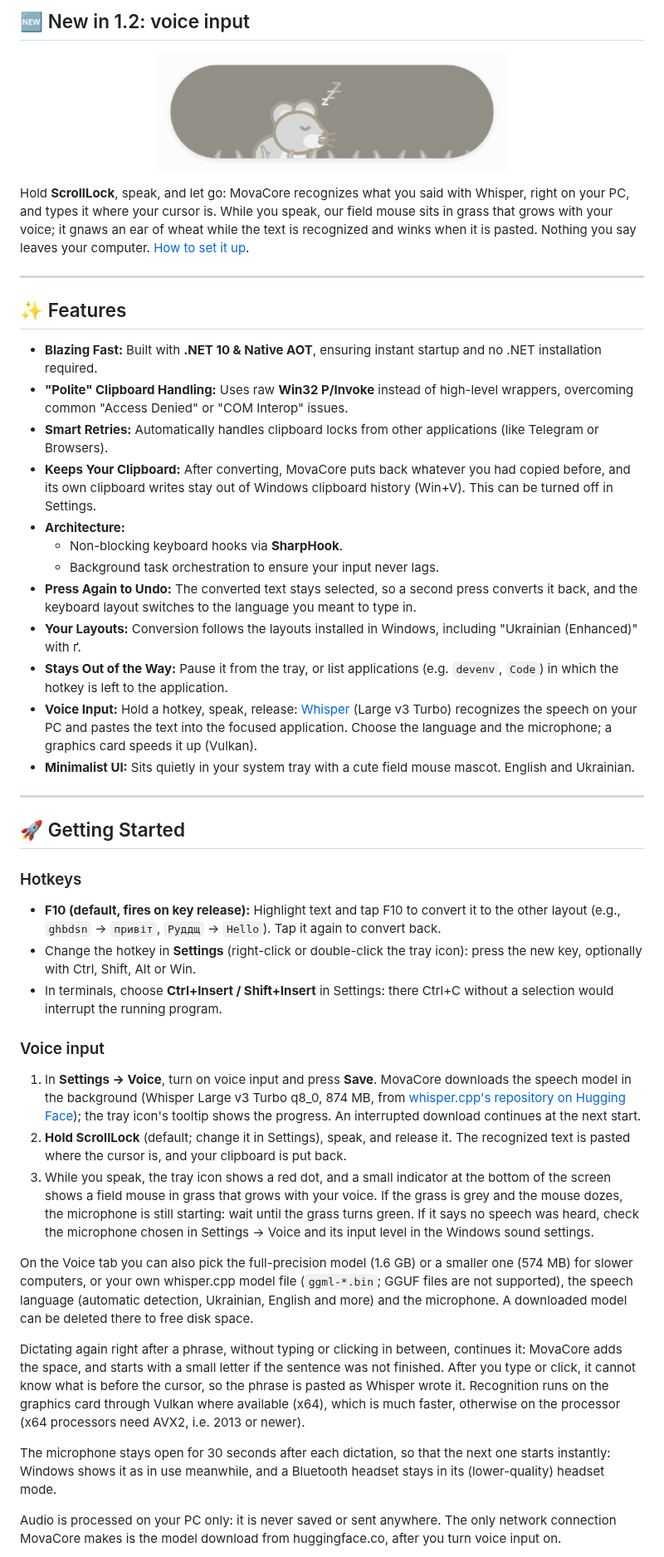
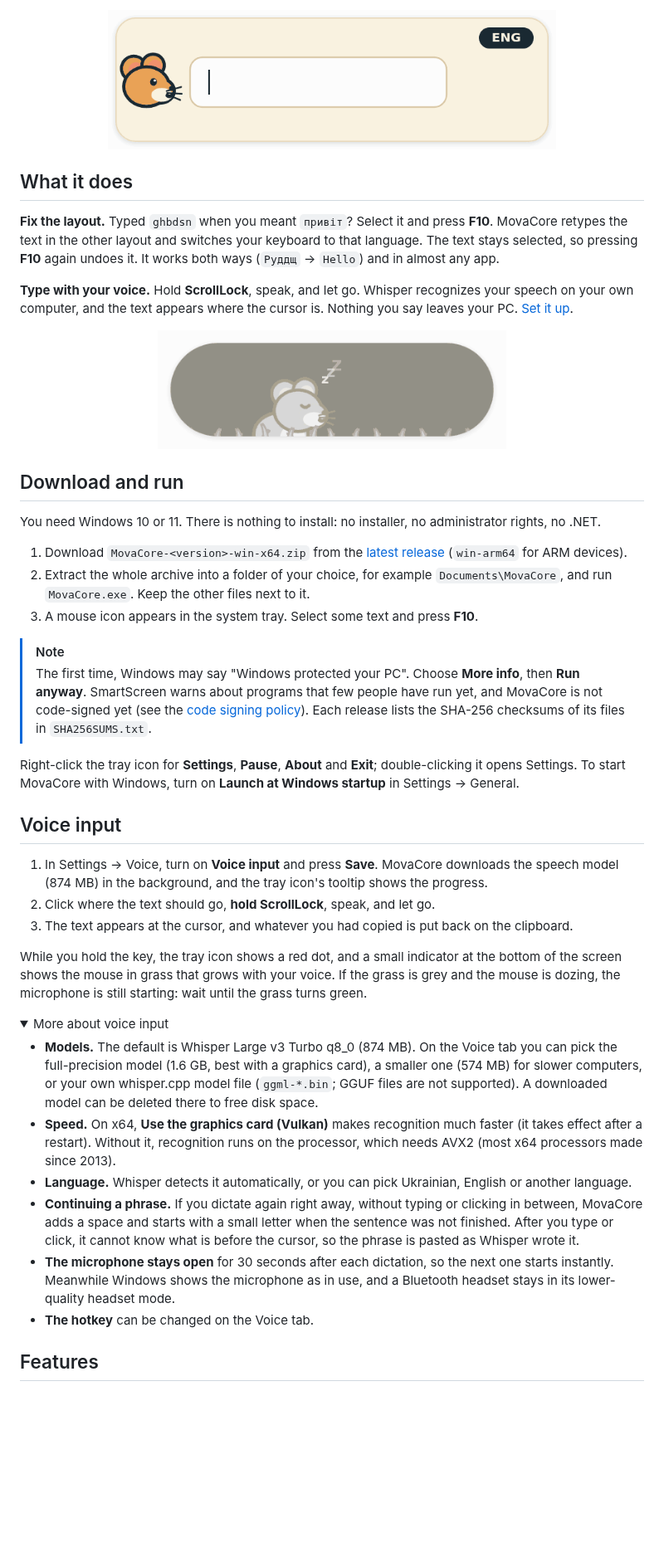
Before and after one commit to cropsp/MovaCore, a Markdown page: README.md, the part around one of its changes. Shown at 83% size. Rendered like a GitHub page; pictures changed too: docs/media/convert-light.gif (added); folded sections open; blank space fills up the shorter version.

```diff
--- a/README.md
+++ b/README.md
@@ -15,5 +23,19 @@ It also types what you say: hold a key, speak, and the text appears where you ar
 
-## 🆕 New in 1.2: voice input
+<p align="center">
+  <picture>
+    <source media="(prefers-color-scheme: dark)" srcset="docs/media/convert-dark.gif">
+    <img src="docs/media/convert-light.gif" width="540" alt="Animation: ghbdsn is typed in a text field and selected; pressing F10 turns it into привіт, the keyboard layout indicator switches from ENG to УКР, and typing continues in Ukrainian">
+  </picture>
+</p>
+
+## What it does
+
+**Fix the layout.** Typed `ghbdsn` when you meant `привіт`? Select it and press **F10**. MovaCore retypes the text in
+the other layout and switches your keyboard to that language. The text stays selected, so pressing **F10** again
+undoes it. It works both ways (`Руддщ` → `Hello`) and in almost any app.
+
+**Type with your voice.** Hold **ScrollLock**, speak, and let go. Whisper recognizes your speech on your own computer,
+and the text appears where the cursor is. Nothing you say leaves your PC. [Set it up](#voice-input).
 
 <p align="center">
   <picture>
@@ -22,45 +44,53 @@ It also types what you say: hold a key, speak, and the text appears where you ar
   </picture>
 </p>
 
-Hold **ScrollLock**, speak, and let go: MovaCore recognizes what you said with Whisper, right on your PC, and types it where your cursor is. While you speak, our field mouse sits in grass that grows with your voice; it gnaws an ear of wheat while the text is recognized and winks when it is pasted. Nothing you say leaves your computer. [How to set it up](#voice-input).
+## Download and run
 
----
+You need Windows 10 or 11. There is nothing to install: no installer, no administrator rights, no .NET.
 
-## ✨ Features
+1. Download `MovaCore-<version>-win-x64.zip` from the [latest release](https://github.com/cropsp/MovaCore/releases/latest)
+   (`win-arm64` for ARM devices).
+2. Extract the whole archive into a folder of your choice, for example `Documents\MovaCore`, and run `MovaCore.exe`.
+   Keep the other files next to it.
+3. A mouse icon appears in the system tray. Select some text and press **F10**.
 
-- **Blazing Fast:** Built with **.NET 10 & Native AOT**, ensuring instant startup and no .NET installation required.
-- **"Polite" Clipboard Handling:** Uses raw **Win32 P/Invoke** instead of high-level wrappers, overcoming common "Access Denied" or "COM Interop" issues.
-- **Smart Retries:** Automatically handles clipboard locks from other applications (like Telegram or Browsers).
-- **Keeps Your Clipboard:** After converting, MovaCore puts back whatever you had copied before, and its own clipboard writes stay out of Windows clipboard history (Win+V). This can be turned off in Settings.
-- **Architecture:**
-  - Non-blocking keyboard hooks via **SharpHook**.
-  - Background task orchestration to ensure your input never lags.
-- **Press Again to Undo:** The converted text stays selected, so a second press converts it back, and the keyboard layout switches to the language you meant to type in.
-- **Your Layouts:** Conversion follows the layouts installed in Windows, including "Ukrainian (Enhanced)" with ґ.
-- **Stays Out of the Way:** Pause it from the tray, or list applications (e.g. `devenv`, `Code`) in which the hotkey is left to the application.
-- **Voice Input:** Hold a hotkey, speak, release: [Whisper](https://github.com/ggml-org/whisper.cpp) (Large v3 Turbo) recognizes the speech on your PC and pastes the text into the focused application. Choose the language and the microphone; a graphics card speeds it up (Vulkan).
-- **Minimalist UI:** Sits quietly in your system tray with a cute field mouse mascot. English and Ukrainian.
+> [!NOTE]
+> The first time, Windows may say "Windows protected your PC". Choose **More info**, then **Run anyway**. SmartScreen
+> warns about programs that few people have run yet, and MovaCore is not code-signed yet (see the
+> [code signing policy](docs/CODE_SIGNING.md)). Each release lists the SHA-256 checksums of its files in
+> `SHA256SUMS.txt`.
 
----
+Right-click the tray icon for **Settings**, **Pause**, **About** and **Exit**; double-clicking it opens Settings. To
+start MovaCore with Windows, turn on **Launch at Windows startup** in Settings → General.
 
-## 🚀 Getting Started
+## Voice input
 
-### Hotkeys
-- **F10 (default, fires on key release):** Highlight text and tap F10 to convert it to the other layout (e.g., `ghbdsn` -> `привіт`, `Руддщ` -> `Hello`). Tap it again to convert back.
-- Change the hotkey in **Settings** (right-click or double-click the tray icon): press the new key, optionally with Ctrl, Shift, Alt or Win.
-- In terminals, choose **Ctrl+Insert / Shift+Insert** in Settings: there Ctrl+C without a selection would interrupt the running program.
+1. In Settings → Voice, turn on **Voice input** and press **Save**. MovaCore downloads the speech model (874 MB) in the
+   background, and the tray icon's tooltip shows the progress.
+2. Click where the text should go, **hold ScrollLock**, speak, and let go.
+3. The text appears at the cursor, and whatever you had copied is put back on the clipboard.
 
-### Voice input
-1. In **Settings → Voice**, turn on voice input and press **Save**. MovaCore downloads the speech model in the background (Whisper Large v3 Turbo q8_0, 874 MB, from [whisper.cpp's repository on Hugging Face](https://huggingface.co/ggerganov/whisper.cpp)); the tray icon's tooltip shows the progress. An interrupted download continues at the next start.
-2. **Hold ScrollLock** (default; change it in Settings), speak, and release it. The recognized text is pasted where the cursor is, and your clipboard is put back.
-3. While you speak, the tray icon shows a red dot, and a small indicator at the bottom of the screen shows a field mouse in grass that grows with your voice. If the grass is grey and the mouse dozes, the microphone is still starting: wait until the grass turns green. If it says no speech was heard, check the microphone chosen in Settings → Voice and its input level in the Windows sound settings.
+While you hold the key, the tray icon shows a red dot, and a small indicator at the bottom of the screen shows the
+mouse in grass that grows with your voice. If the grass is grey and the mouse is dozing, the microphone is still
+starting: wait until the grass turns green.
 
-On the Voice tab you can also pick the full-precision model (1.6 GB) or a smaller one (574 MB) for slower computers, or your own whisper.cpp model file (`ggml-*.bin`; GGUF files are not supported), the speech language (automatic detection, Ukrainian, English and more) and the microphone. A downloaded model can be deleted there to free disk space.
+<details>
+<summary>More about voice input</summary>
 
-Dictating again right after a phrase, without typing or clicking in between, continues it: MovaCore adds the space, and starts with a small letter if the sentence was not finished. After you type or click, it cannot know what is before the cursor, so the phrase is pasted as Whisper wrote it.
-Recognition runs on the graphics card through Vulkan where available (x64), which is much faster, otherwise on the processor (x64 processors need AVX2, i.e. 2013 or newer).
+- **Models.** The default is Whisper Large v3 Turbo q8_0 (874 MB). On the Voice tab you can pick the full-precision
+  model (1.6 GB, best with a graphics card), a smaller one (574 MB) for slower computers, or your own whisper.cpp
+  model file (`ggml-*.bin`; GGUF files are not supported). A downloaded model can be deleted there to free disk space.
+- **Speed.** On x64, **Use the graphics card (Vulkan)** makes recognition much faster (it takes effect after a
+  restart). Without it, recognition runs on the processor, which needs AVX2 (most x64 processors made since 2013).
+- **Language.** Whisper detects it automatically, or you can pick Ukrainian, English or another language.
+- **Continuing a phrase.** If you dictate again right away, without typing or clicking in between, MovaCore adds a
+  space and starts with a small letter when the sentence was not finished. After you type or click, it cannot know
+  what is before the cursor, so the phrase is pasted as Whisper wrote it.
+- **The microphone stays open** for 30 seconds after each dictation, so the next one starts instantly. Meanwhile
+  Windows shows the microphone as in use, and a Bluetooth headset stays in its lower-quality headset mode.
+- **The hotkey** can be changed on the Voice tab.
 
-The microphone stays open for 30 seconds after each dictation, so that the next one starts instantly: Windows shows it as in use meanwhile, and a Bluetooth headset stays in its (lower-quality) headset mode.
+</details>
 
-Audio is processed on your PC only: it is never saved or sent anywhere. The only network connection MovaCore makes is the model download from huggingface.co, after you turn voice input on.
+## Features
 
```
Also changed, not shown: other parts of README.md (+128 -30 lines), CLAUDE.md (+5 -0 lines), CONTRIBUTING.md (added, +38 -0 lines), README.uk.md (added, +227 -0 lines), SECURITY.md (added, +26 -0 lines), docs/media/convert-dark.gif (added), docs/media/social-preview.png (added), 2 other files.
